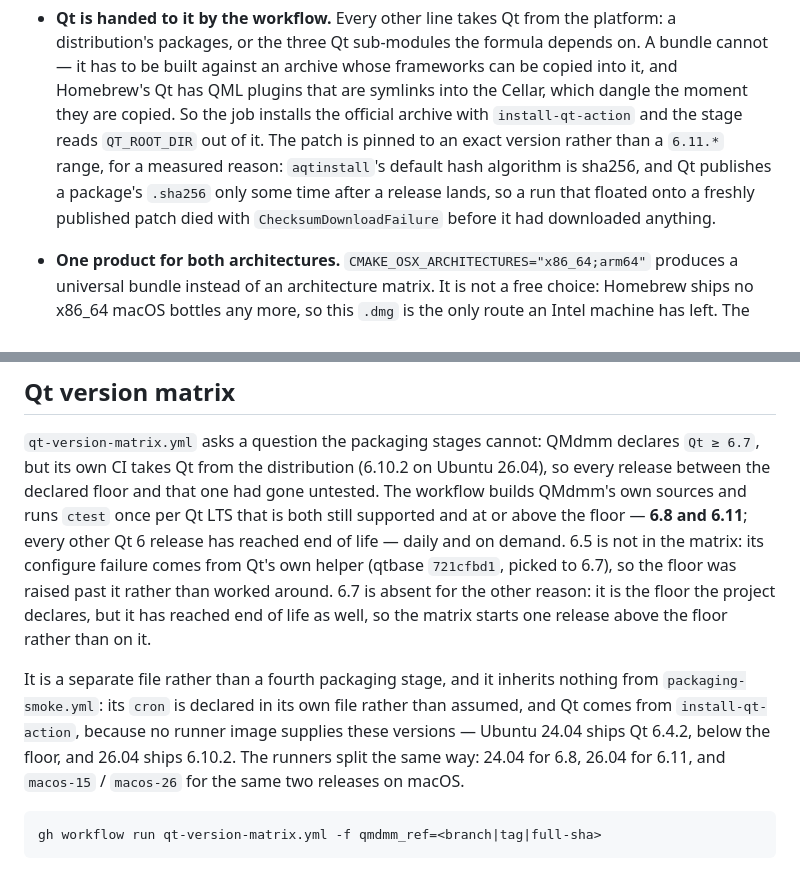
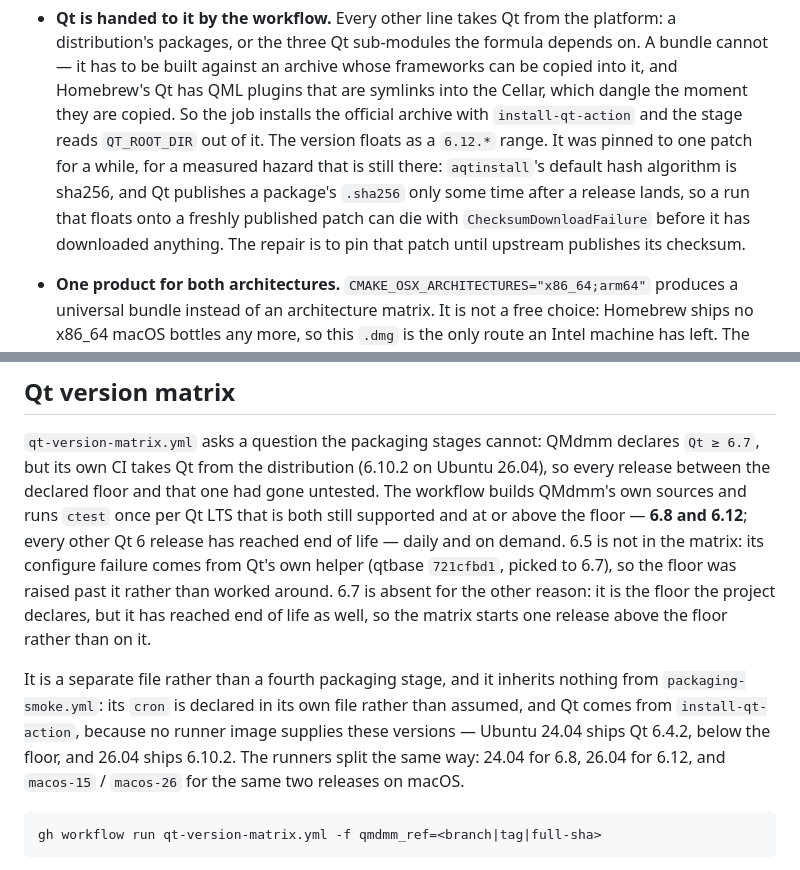
Before and after one commit to QMdmm/QMdmmPackagingCi, a Markdown page: README.md, 2 parts joined by grey strips. GitHub-like rendering.

Commit message:
ci: bring the readme up to Qt 6.12
Both workflows moved to 6.12 in ba46a28; the prose that describes them did not.
Three sentences said 6.11 where the workflows now say 6.12: the matrix line's
list of supported LTS releases, its runner split, and the .dmg line's account of
where its Qt comes from.

That last one described a pin that no longer exists. Rather than drop the reason
along with the pin, it now says what the line actually does -- floats a 6.12.*
range -- and keeps the reason as the hazard it still is: aqt's default hash
algorithm is sha256, and Qt publishes a package's .sha256 only some time after
the release lands, so a run that floats onto a freshly published patch can die
with ChecksumDownloadFailure before it has downloaded anything. Pinning the
offending patch until upstream publishes its checksum is the repair.

README only: no workflow behaviour changes, and neither workflow triggers on
push, so no run follows this one.

````diff
--- a/README.md
+++ b/README.md
@@ -343,11 +343,12 @@ Four things are this line's own:
   copied into it, and Homebrew's Qt has QML plugins that are symlinks into the
   Cellar, which dangle the moment they are copied. So the job installs the
   official archive with `install-qt-action` and the stage reads `QT_ROOT_DIR` out
-  of it. The patch is pinned to an exact version rather than a `6.11.*` range, for
-  a measured reason: `aqtinstall`'s default hash algorithm is sha256, and Qt
-  publishes a package's `.sha256` only some time after a release lands, so a run
-  that floated onto a freshly published patch died with
-  `ChecksumDownloadFailure` before it had downloaded anything.
+  of it. The version floats as a `6.12.*` range. It was pinned to one patch for a
+  while, for a measured hazard that is still there: `aqtinstall`'s default hash
+  algorithm is sha256, and Qt publishes a package's `.sha256` only some time after
+  a release lands, so a run that floats onto a freshly published patch can die
+  with `ChecksumDownloadFailure` before it has downloaded anything. The repair is
+  to pin that patch until upstream publishes its checksum.
 
 * **One product for both architectures.** `CMAKE_OSX_ARCHITECTURES="x86_64;arm64"`
   produces a universal bundle instead of an architecture matrix. It is not a free
@@ -469,7 +470,7 @@ the Alpine line's recipe does.
 declares `Qt ≥ 6.7`, but its own CI takes Qt from the distribution (6.10.2 on
 Ubuntu 26.04), so every release between the declared floor and that one had gone
 untested. The workflow builds QMdmm's own sources and runs `ctest` once per Qt
-LTS that is both still supported and at or above the floor — **6.8 and 6.11**;
+LTS that is both still supported and at or above the floor — **6.8 and 6.12**;
 every other Qt 6 release has reached end of life — daily and on demand. 6.5 is
 not in the matrix: its configure failure comes from Qt's own helper (qtbase
 `721cfbd1`, picked to 6.7), so the floor was raised past it rather than worked
@@ -481,7 +482,7 @@ It is a separate file rather than a fourth packaging stage, and it inherits
 nothing from `packaging-smoke.yml`: its `cron` is declared in its own file rather
 than assumed, and Qt comes from `install-qt-action`, because no runner image
 supplies these versions — Ubuntu 24.04 ships Qt 6.4.2, below the floor, and 26.04
-ships 6.10.2. The runners split the same way: 24.04 for 6.8, 26.04 for 6.11, and
+ships 6.10.2. The runners split the same way: 24.04 for 6.8, 26.04 for 6.12, and
 `macos-15` / `macos-26` for the same two releases on macOS.
 
 ```
````
